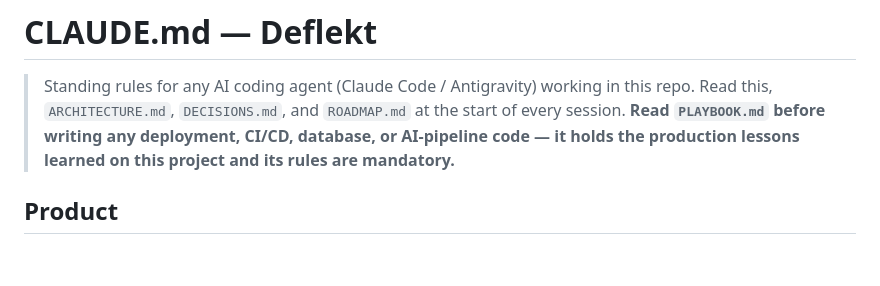
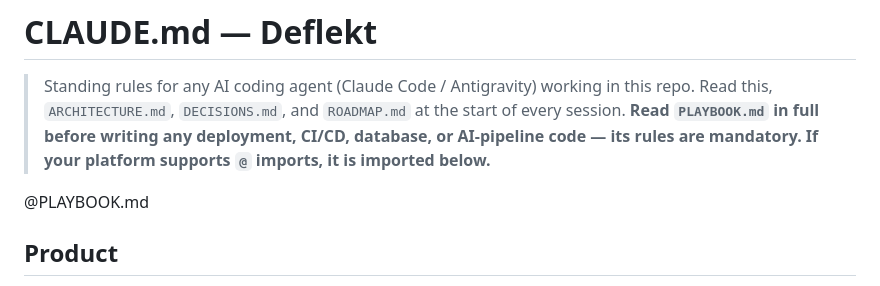
Before and after one commit to SShayanHussain/deflekt, a Markdown page: GEMINI.md, the part around the change. Drawn GitHub-style; blank space fills up the shorter version.

```diff
--- a/GEMINI.md
+++ b/GEMINI.md
@@ -2,8 +2,10 @@
 
 > Standing rules for any AI coding agent (Claude Code / Antigravity) working in this repo.
 > Read this, `ARCHITECTURE.md`, `DECISIONS.md`, and `ROADMAP.md` at the start of every session.
-> **Read `PLAYBOOK.md` before writing any deployment, CI/CD, database, or AI-pipeline code —
-> it holds the production lessons learned on this project and its rules are mandatory.**
+> **Read `PLAYBOOK.md` in full before writing any deployment, CI/CD, database, or AI-pipeline
+> code — its rules are mandatory. If your platform supports `@` imports, it is imported below.**
+
+@PLAYBOOK.md
 
 ## Product
 **Deflekt** — a multi-tenant SaaS that connects to a business's help center/docs and answers
```
Also changed, not shown: CLAUDE.md (+4 -2 lines).
